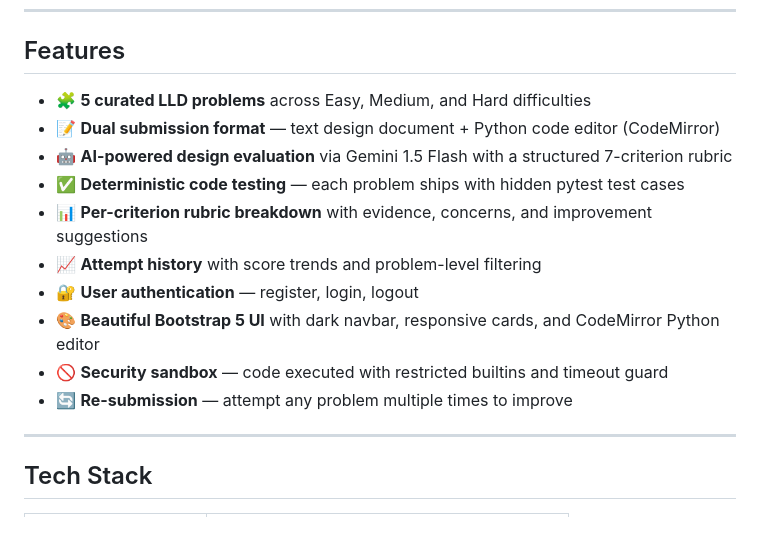
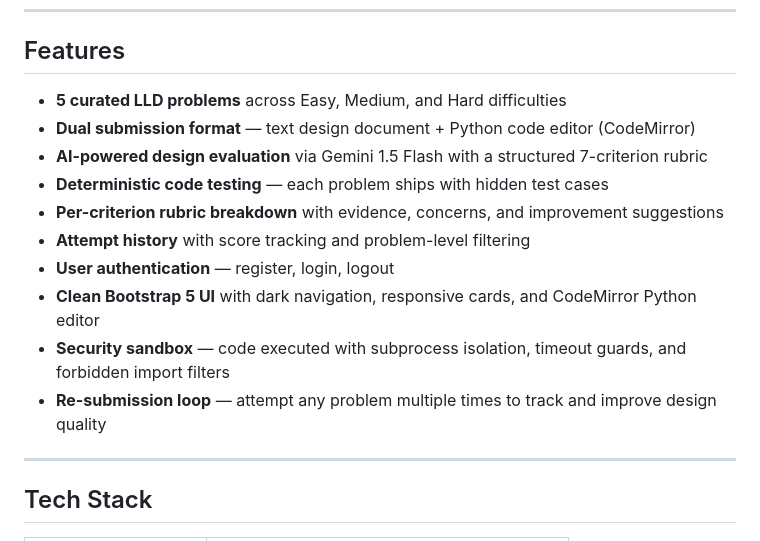
Before and after one commit to Shlok081205/lld-platform, a Markdown page: README.md, the part around the change. GitHub-like rendering.

Commit message:
docs: clean up AI_USAGE.md and README.md (remove emojis, document collaboration history)

```diff
--- a/README.md
+++ b/README.md
@@ -20,16 +20,16 @@ The platform is intentionally minimal-dependency and self-hostable. It runs on S
 
 ## Features
 
-- 🧩 **5 curated LLD problems** across Easy, Medium, and Hard difficulties
-- 📝 **Dual submission format** — text design document + Python code editor (CodeMirror)
-- 🤖 **AI-powered design evaluation** via Gemini 1.5 Flash with a structured 7-criterion rubric
-- ✅ **Deterministic code testing** — each problem ships with hidden pytest test cases
-- 📊 **Per-criterion rubric breakdown** with evidence, concerns, and improvement suggestions
-- 📈 **Attempt history** with score trends and problem-level filtering
-- 🔐 **User authentication** — register, login, logout
-- 🎨 **Beautiful Bootstrap 5 UI** with dark navbar, responsive cards, and CodeMirror Python editor
-- 🚫 **Security sandbox** — code executed with restricted builtins and timeout guard
-- 🔄 **Re-submission** — attempt any problem multiple times to improve
+- **5 curated LLD problems** across Easy, Medium, and Hard difficulties
+- **Dual submission format** — text design document + Python code editor (CodeMirror)
+- **AI-powered design evaluation** via Gemini 1.5 Flash with a structured 7-criterion rubric
+- **Deterministic code testing** — each problem ships with hidden test cases
+- **Per-criterion rubric breakdown** with evidence, concerns, and improvement suggestions
+- **Attempt history** with score tracking and problem-level filtering
+- **User authentication** — register, login, logout
+- **Clean Bootstrap 5 UI** with dark navigation, responsive cards, and CodeMirror Python editor
+- **Security sandbox** — code executed with subprocess isolation, timeout guards, and forbidden import filters
+- **Re-submission loop** — attempt any problem multiple times to track and improve design quality
 
 ---
 
```
Also changed, not shown: AI_USAGE.md (+91 -175 lines).
